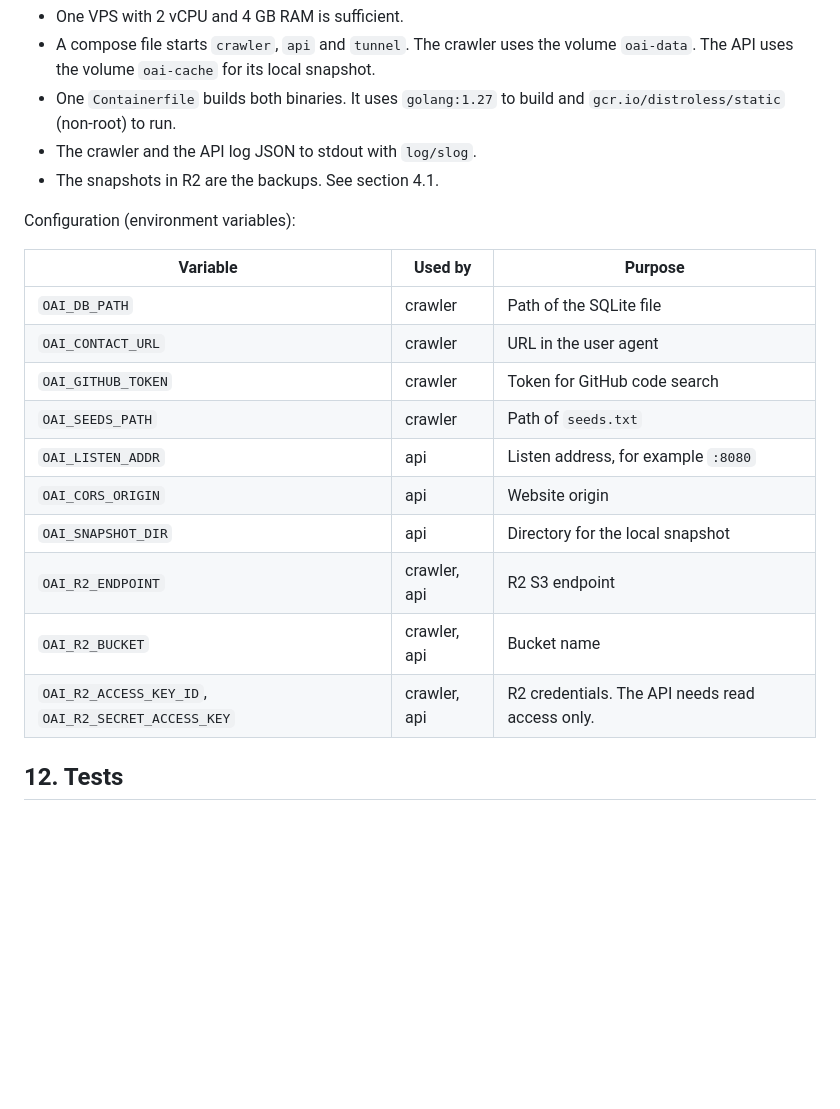
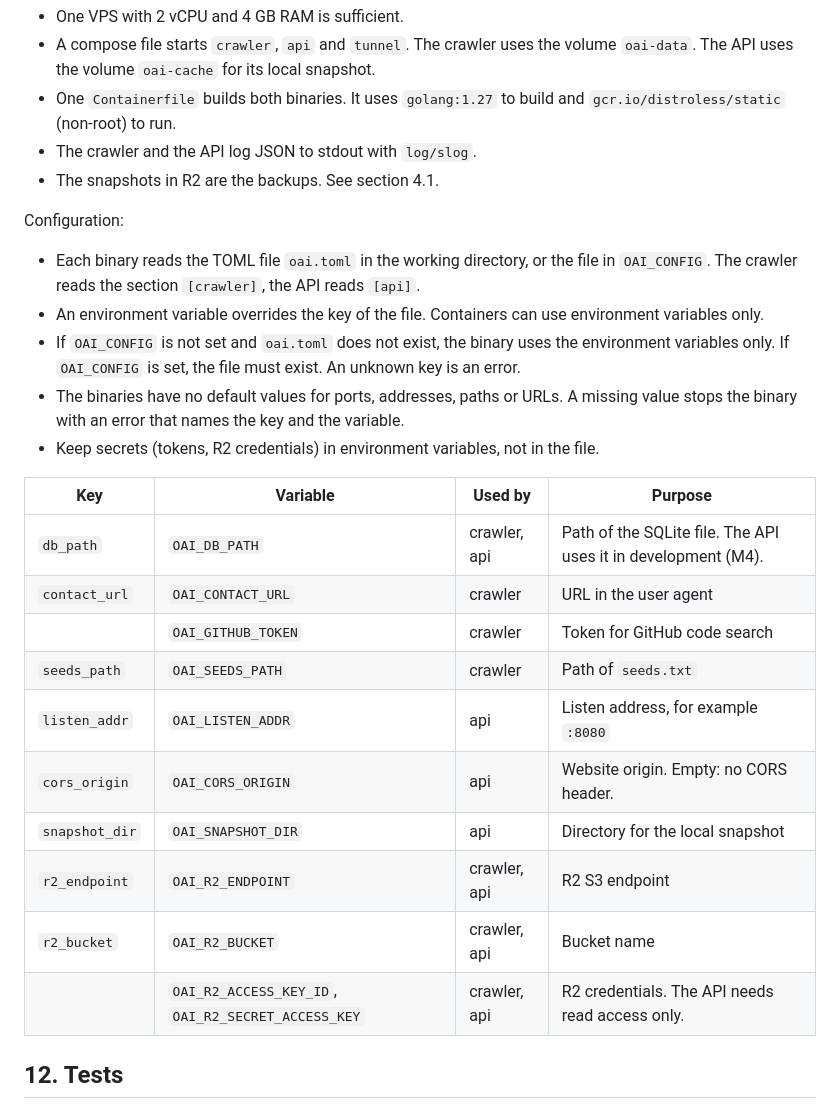
Before and after one commit to sbOogway/openagentindex, a Markdown page: spec.md, the part around the change. Rendered like a GitHub page; blank space fills up the shorter version.

Commit message:
docs(spec): read the configuration from oai.toml and the environment
Co-Authored-By: Claude Opus 5.5 <noreply@anthropic.com>

```diff
--- a/spec.md
+++ b/spec.md
@@ -501,20 +501,26 @@ Search result item:
 - The crawler and the API log JSON to stdout with `log/slog`.
 - The snapshots in R2 are the backups. See section 4.1.
 
-Configuration (environment variables):
+Configuration:
 
-| Variable | Used by | Purpose |
-|---|---|---|
-| `OAI_DB_PATH` | crawler | Path of the SQLite file |
-| `OAI_CONTACT_URL` | crawler | URL in the user agent |
-| `OAI_GITHUB_TOKEN` | crawler | Token for GitHub code search |
-| `OAI_SEEDS_PATH` | crawler | Path of `seeds.txt` |
-| `OAI_LISTEN_ADDR` | api | Listen address, for example `:8080` |
-| `OAI_CORS_ORIGIN` | api | Website origin |
-| `OAI_SNAPSHOT_DIR` | api | Directory for the local snapshot |
-| `OAI_R2_ENDPOINT` | crawler, api | R2 S3 endpoint |
-| `OAI_R2_BUCKET` | crawler, api | Bucket name |
-| `OAI_R2_ACCESS_KEY_ID`, `OAI_R2_SECRET_ACCESS_KEY` | crawler, api | R2 credentials. The API needs read access only. |
+- Each binary reads the TOML file `oai.toml` in the working directory, or the file in `OAI_CONFIG`. The crawler reads the section `[crawler]`, the API reads `[api]`.
+- An environment variable overrides the key of the file. Containers can use environment variables only.
+- If `OAI_CONFIG` is not set and `oai.toml` does not exist, the binary uses the environment variables only. If `OAI_CONFIG` is set, the file must exist. An unknown key is an error.
+- The binaries have no default values for ports, addresses, paths or URLs. A missing value stops the binary with an error that names the key and the variable.
+- Keep secrets (tokens, R2 credentials) in environment variables, not in the file.
+
+| Key | Variable | Used by | Purpose |
+|---|---|---|---|
+| `db_path` | `OAI_DB_PATH` | crawler, api | Path of the SQLite file. The API uses it in development (M4). |
+| `contact_url` | `OAI_CONTACT_URL` | crawler | URL in the user agent |
+| | `OAI_GITHUB_TOKEN` | crawler | Token for GitHub code search |
+| `seeds_path` | `OAI_SEEDS_PATH` | crawler | Path of `seeds.txt` |
+| `listen_addr` | `OAI_LISTEN_ADDR` | api | Listen address, for example `:8080` |
+| `cors_origin` | `OAI_CORS_ORIGIN` | api | Website origin. Empty: no CORS header. |
+| `snapshot_dir` | `OAI_SNAPSHOT_DIR` | api | Directory for the local snapshot |
+| `r2_endpoint` | `OAI_R2_ENDPOINT` | crawler, api | R2 S3 endpoint |
+| `r2_bucket` | `OAI_R2_BUCKET` | crawler, api | Bucket name |
+| | `OAI_R2_ACCESS_KEY_ID`, `OAI_R2_SECRET_ACCESS_KEY` | crawler, api | R2 credentials. The API needs read access only. |
 
 ## 12. Tests
 
```
